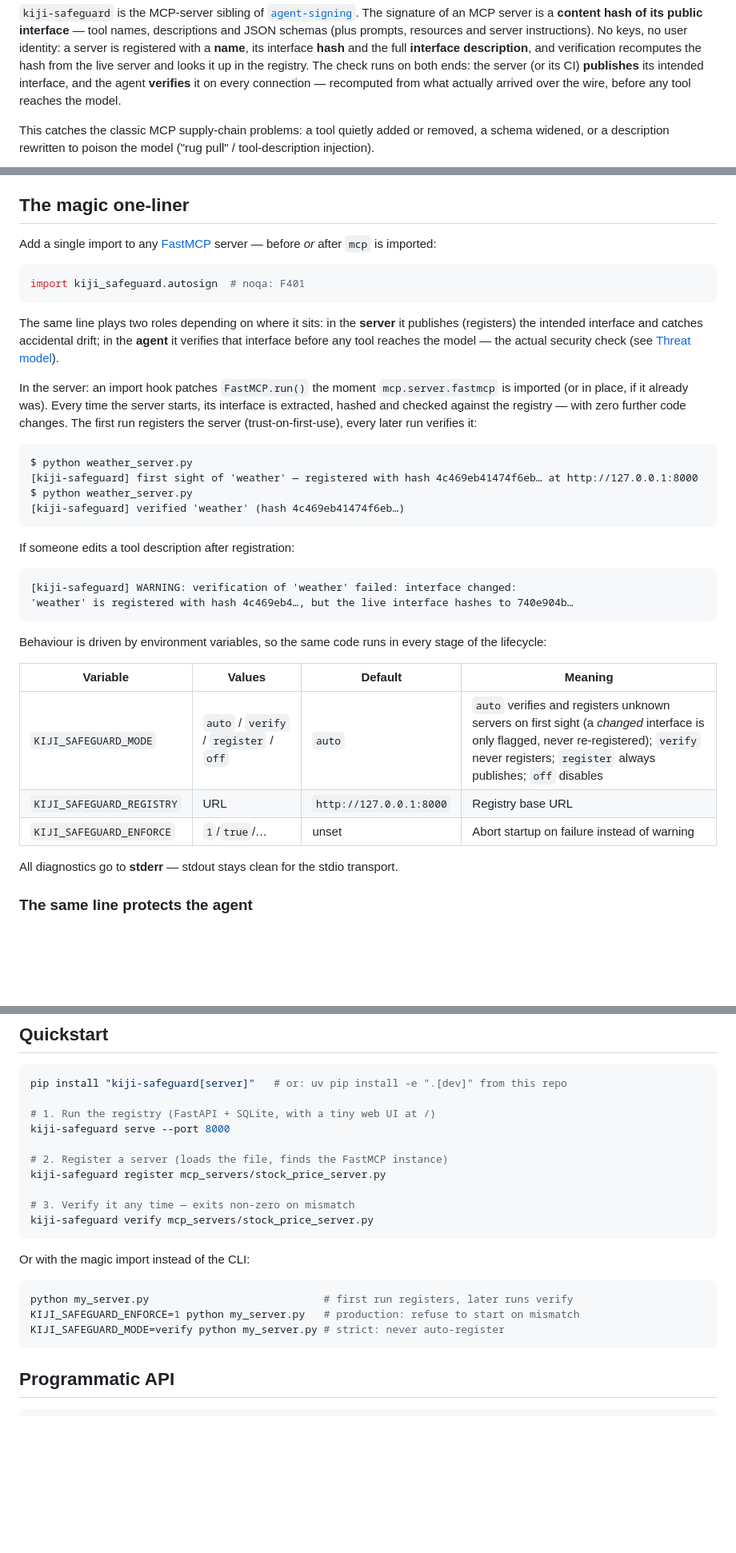
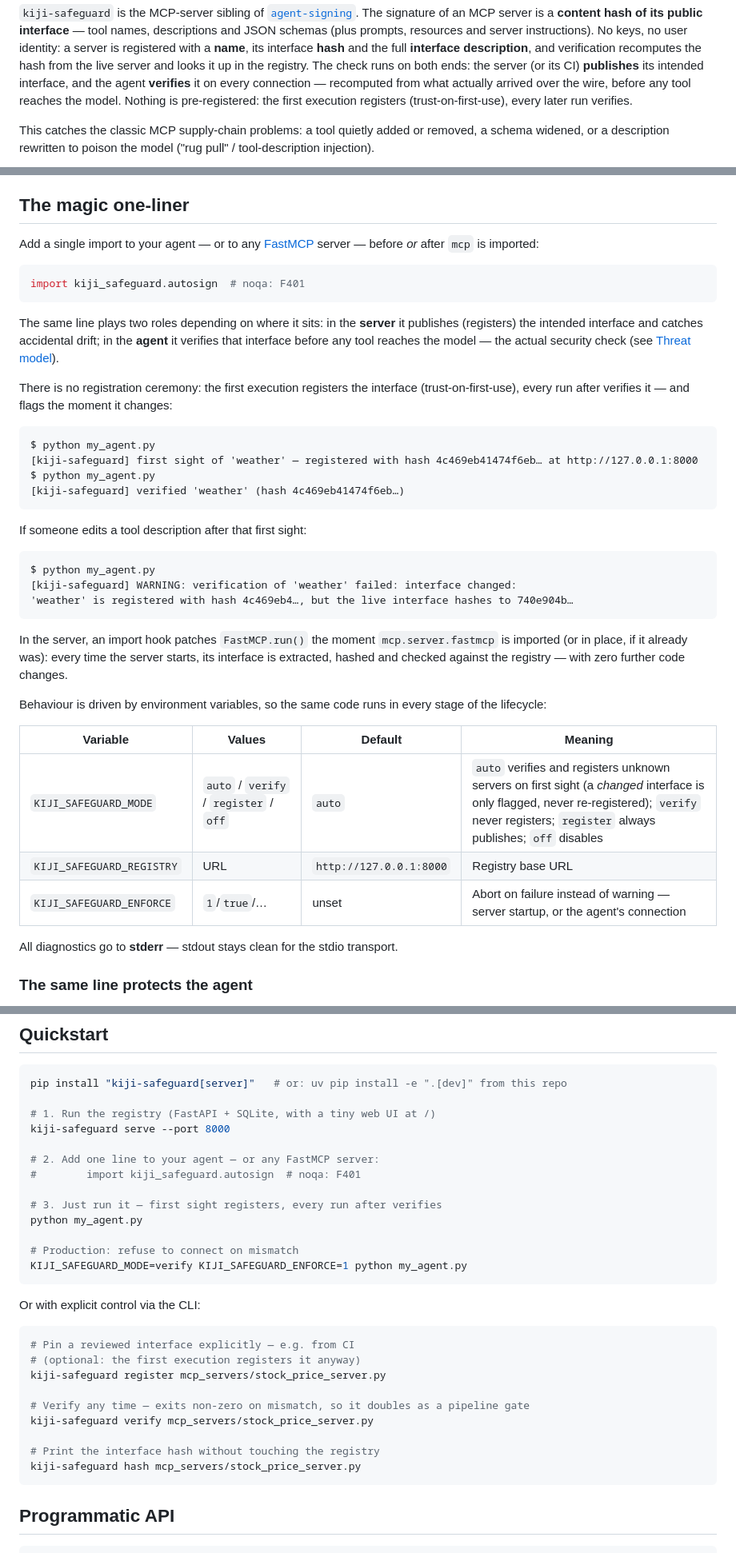
Before and after one commit to hanneshapke/kiji-safeguard, a Markdown page: README.md, 3 parts joined by grey strips. Shown at 80% size. Drawn GitHub-style; blank space fills up the shorter version.

Commit message:
docs: README leads with the zero-ceremony TOFU story
Match the landing pages: intro and magic-import section state that nothing
is pre-registered (first execution registers, every run after verifies),
the example becomes a single-actor agent arc (first sight / verified /
interface changed), and the quickstart puts zero-setup first with the CLI
as explicit control and register marked optional.

https://claude.ai/code/session_0199eMFP3ssd7TaPwLgZ7Pwj

````diff
--- a/README.md
+++ b/README.md
@@ -13,7 +13,8 @@ verification recomputes the hash from the live server and looks it up in the
 registry. The check runs on both ends: the server (or its CI) **publishes**
 its intended interface, and the agent **verifies** it on every connection —
 recomputed from what actually arrived over the wire, before any tool reaches
-the model.
+the model. Nothing is pre-registered: the first execution registers
+(trust-on-first-use), every later run verifies.
 
 This catches the classic MCP supply-chain problems: a tool quietly added or
 removed, a schema widened, or a description rewritten to poison the model
@@ -26,8 +27,9 @@ hash, and inspect the registered interface of any MCP server.*
 
 ## The magic one-liner
 
-Add a single import to any [FastMCP](https://github.com/modelcontextprotocol/python-sdk)
-server — before *or* after `mcp` is imported:
+Add a single import to your agent — or to any
+[FastMCP](https://github.com/modelcontextprotocol/python-sdk) server —
+before *or* after `mcp` is imported:
 
 ```python
 import kiji_safeguard.autosign  # noqa: F401
@@ -38,25 +40,29 @@ it publishes (registers) the intended interface and catches accidental drift;
 in the **agent** it verifies that interface before any tool reaches the model
 — the actual security check (see [Threat model](#threat-model-who-should-run-what)).
 
-In the server: an import hook patches `FastMCP.run()` the moment
-`mcp.server.fastmcp` is imported (or in place, if it already was). Every time
-the server starts, its interface is extracted, hashed and checked against the
-registry — with zero further code changes. The first run registers the server
-(trust-on-first-use), every later run verifies it:
+There is no registration ceremony: the first execution registers the
+interface (trust-on-first-use), every run after verifies it — and flags the
+moment it changes:
 
 ```text
-$ python weather_server.py
+$ python my_agent.py
 [kiji-safeguard] first sight of 'weather' — registered with hash 4c469eb41474f6eb… at http://127.0.0.1:8000
-$ python weather_server.py
+$ python my_agent.py
 [kiji-safeguard] verified 'weather' (hash 4c469eb41474f6eb…)
 ```
 
-If someone edits a tool description after registration:
+If someone edits a tool description after that first sight:
 
 ```text
+$ python my_agent.py
 [kiji-safeguard] WARNING: verification of 'weather' failed: interface changed:
 'weather' is registered with hash 4c469eb4…, but the live interface hashes to 740e904b…
 ```
+
+In the server, an import hook patches `FastMCP.run()` the moment
+`mcp.server.fastmcp` is imported (or in place, if it already was): every time
+the server starts, its interface is extracted, hashed and checked against the
+registry — with zero further code changes.
 
 Behaviour is driven by environment variables, so the same code runs in every
 stage of the lifecycle:
@@ -65,7 +71,7 @@ stage of the lifecycle:
 | --- | --- | --- | --- |
 | `KIJI_SAFEGUARD_MODE` | `auto` / `verify` / `register` / `off` | `auto` | `auto` verifies and registers unknown servers on first sight (a *changed* interface is only flagged, never re-registered); `verify` never registers; `register` always publishes; `off` disables |
 | `KIJI_SAFEGUARD_REGISTRY` | URL | `http://127.0.0.1:8000` | Registry base URL |
-| `KIJI_SAFEGUARD_ENFORCE` | `1`/`true`/… | unset | Abort startup on failure instead of warning |
+| `KIJI_SAFEGUARD_ENFORCE` | `1`/`true`/… | unset | Abort on failure instead of warning — server startup, or the agent's connection |
 
 All diagnostics go to **stderr** — stdout stays clean for the stdio transport.
 
@@ -151,19 +157,28 @@ pip install "kiji-safeguard[server]"   # or: uv pip install -e ".[dev]" from thi
 # 1. Run the registry (FastAPI + SQLite, with a tiny web UI at /)
 kiji-safeguard serve --port 8000
 
-# 2. Register a server (loads the file, finds the FastMCP instance)
+# 2. Add one line to your agent — or any FastMCP server:
+#        import kiji_safeguard.autosign  # noqa: F401
+
+# 3. Just run it — first sight registers, every run after verifies
+python my_agent.py
+
+# Production: refuse to connect on mismatch
+KIJI_SAFEGUARD_MODE=verify KIJI_SAFEGUARD_ENFORCE=1 python my_agent.py
+```
+
+Or with explicit control via the CLI:
+
+```bash
+# Pin a reviewed interface explicitly — e.g. from CI
+# (optional: the first execution registers it anyway)
 kiji-safeguard register mcp_servers/stock_price_server.py
 
-# 3. Verify it any time — exits non-zero on mismatch
+# Verify any time — exits non-zero on mismatch, so it doubles as a pipeline gate
 kiji-safeguard verify mcp_servers/stock_price_server.py
-```
 
-Or with the magic import instead of the CLI:
-
-```bash
-python my_server.py                            # first run registers, later runs verify
-KIJI_SAFEGUARD_ENFORCE=1 python my_server.py   # production: refuse to start on mismatch
-KIJI_SAFEGUARD_MODE=verify python my_server.py # strict: never auto-register
+# Print the interface hash without touching the registry
+kiji-safeguard hash mcp_servers/stock_price_server.py
 ```
 
 ## Programmatic API
````
